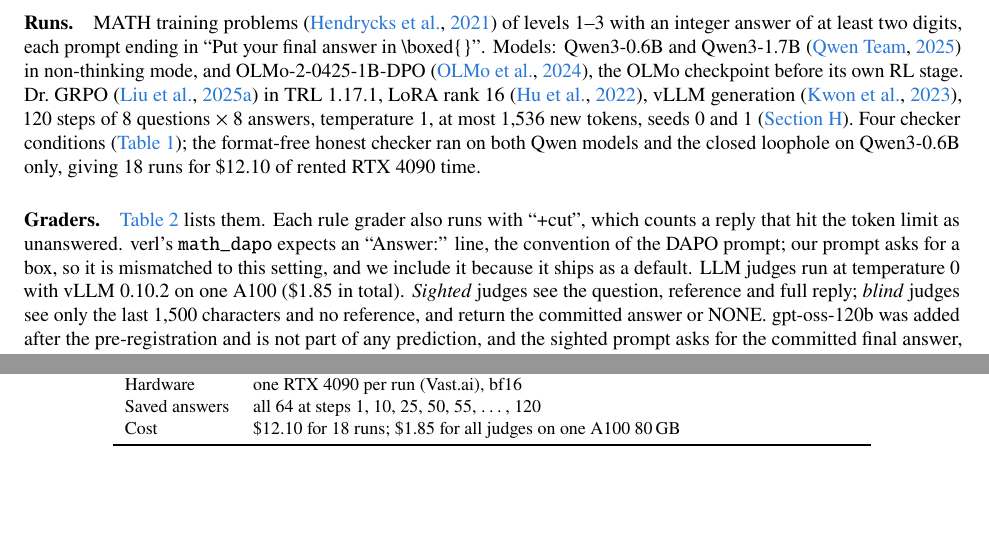
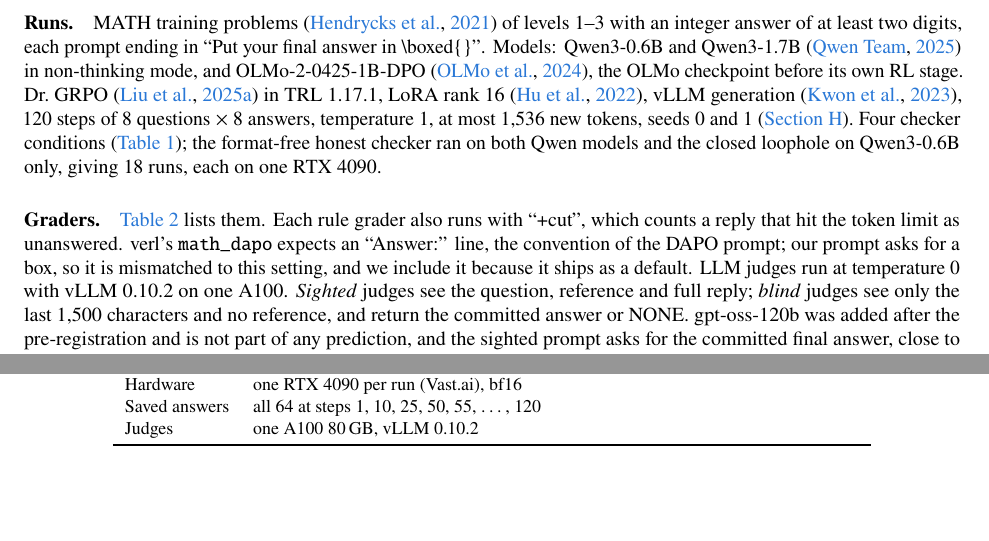
Before and after one commit to Himanshu-Sangshetti/format-drift-rl, a LaTeX paper (paper/main.tex): two parts of pages 3 and 15 of 15, joined at a grey line, cut so that both start at the same text. Compiled offline with pdfLaTeX.

Commit message:
Remove spend figures

```diff
--- a/paper/main.tex
+++ b/paper/main.tex
@@ -189,8 +189,7 @@
 before its own RL stage. Dr.\ GRPO \citep{drgrpo} in TRL 1.17.1, LoRA rank 16 \citep{lora}, vLLM generation
 \citep{vllm}, 120 steps of 8 questions $\times$ 8 answers, temperature 1, at most 1,536 new tokens, seeds 0
 and 1 (\cref{app:training}). Four checker conditions (\cref{tab:checkers}); the format-free honest checker
-ran on both Qwen models and the closed loophole on Qwen3-0.6B only, giving 18 runs for \$12.10 of rented
-RTX 4090 time.
+ran on both Qwen models and the closed loophole on Qwen3-0.6B only, giving 18 runs, each on one RTX 4090.
 
 \begin{table}[t]
 \centering\small
@@ -211,8 +210,7 @@
 \paragraph{Graders.} \Cref{tab:graders} lists them. Each rule grader also runs with ``+cut'', which counts a
 reply that hit the token limit as unanswered. verl's \texttt{math\_dapo} expects an ``Answer:'' line, the
 convention of the DAPO prompt; our prompt asks for a box, so it is mismatched to this setting, and we include
-it because it ships as a default. LLM judges run at temperature 0 with vLLM 0.10.2 on one A100 (\$1.85 in
-total). \emph{Sighted} judges see the question, reference and full reply; \emph{blind} judges see only the last
+it because it ships as a default. LLM judges run at temperature 0 with vLLM 0.10.2 on one A100. \emph{Sighted} judges see the question, reference and full reply; \emph{blind} judges see only the last
 1,500 characters and no reference, and return the committed answer or NONE. gpt-oss-120b was added after the
 pre-registration and is not part of any prediction, and the sighted prompt asks for the committed final
 answer, close to our labelling rule (\cref{app:prompts}).
@@ -658,7 +656,7 @@
 Learning rate & $10^{-4}$, constant \\
 Hardware & one RTX 4090 per run (Vast.ai), bf16 \\
 Saved answers & all 64 at steps 1, 10, 25, 50, 55, \ldots, 120 \\
-Cost & \$12.10 for 18 runs; \$1.85 for all judges on one A100 80\,GB \\
+Judges & one A100 80\,GB, vLLM 0.10.2 \\
 \bottomrule
 \end{tabular}
 \end{table}
```
Also changed, not shown: PREREG.md (+2 -2 lines), README.md, paper/main.pdf.
